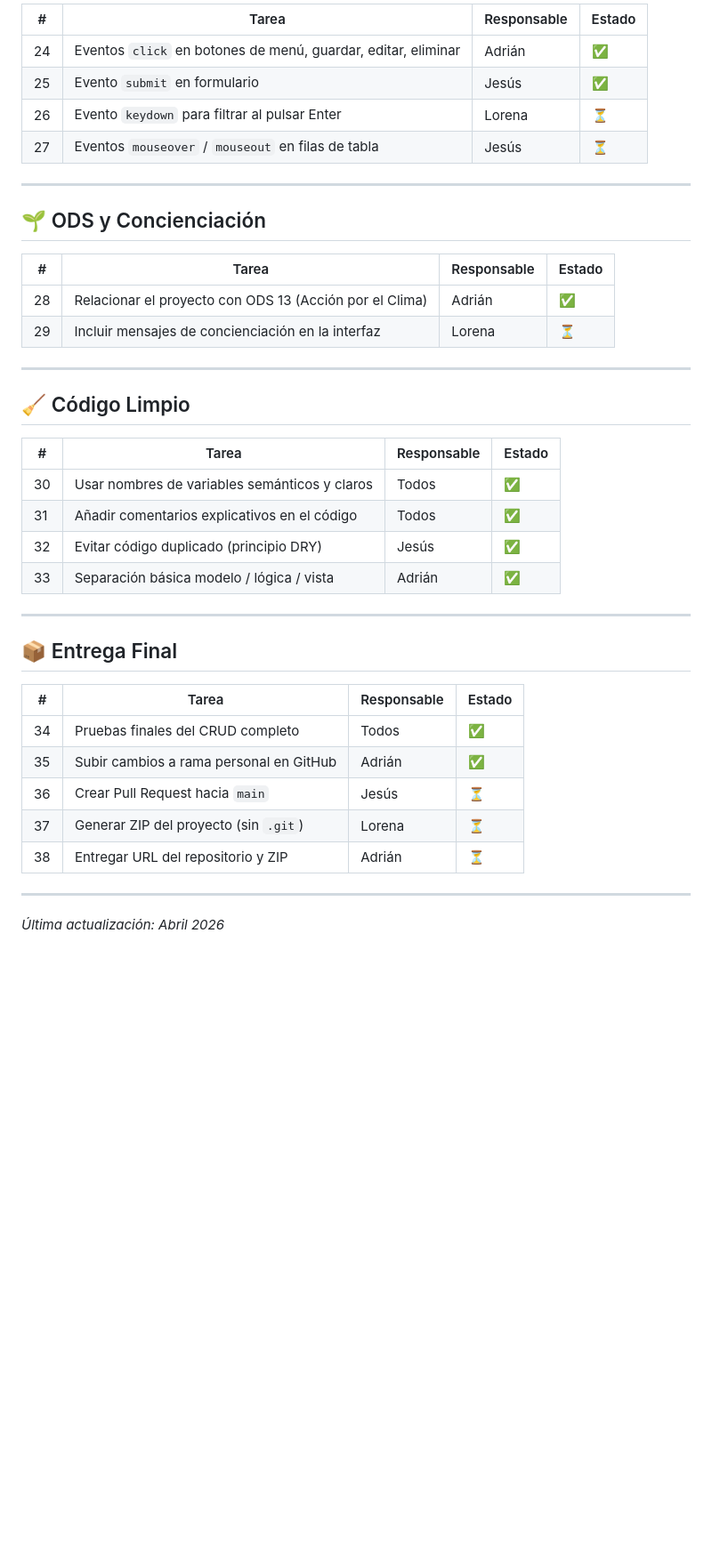
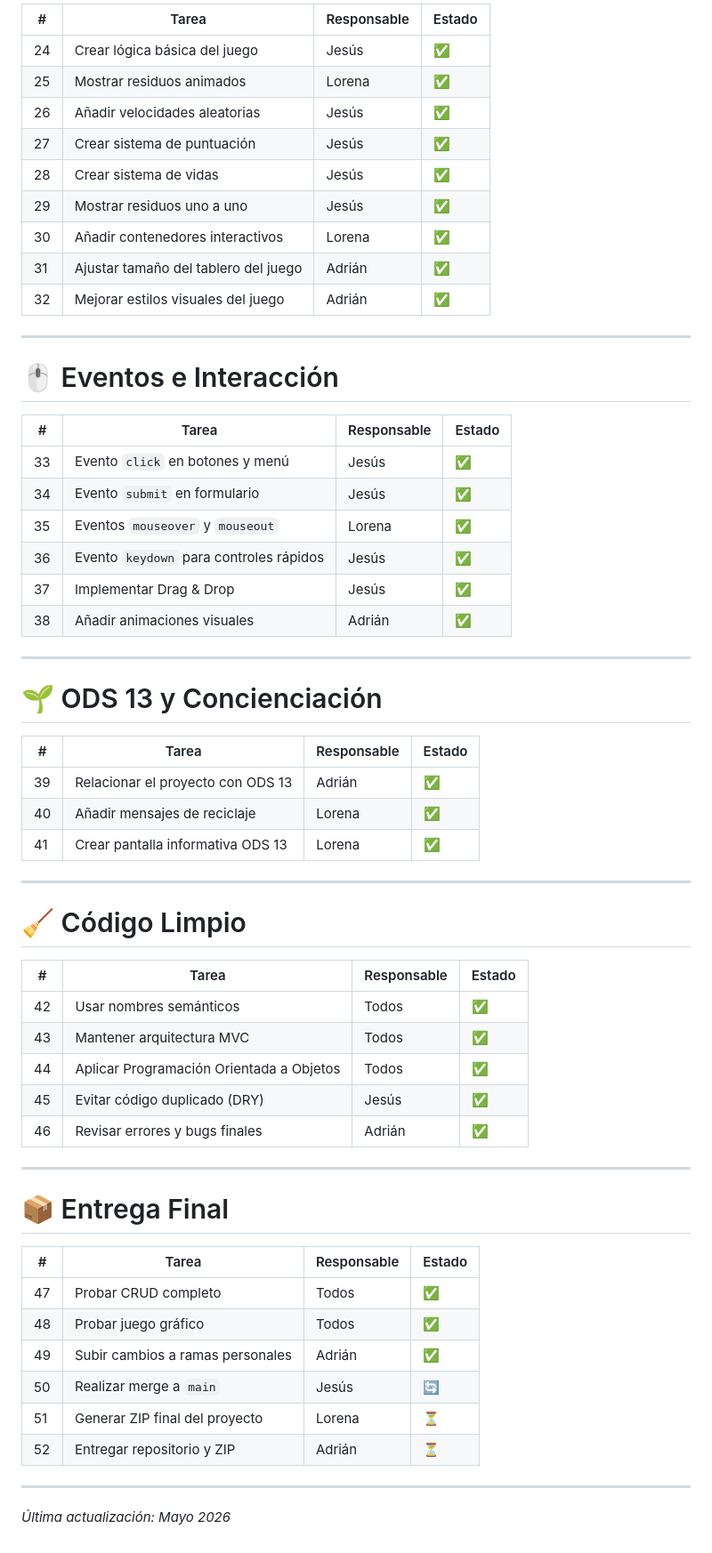
Before and after one commit to jgutierrezr02-lgtm/Equipo-Delta-Proyecto-ODS, a Markdown page: documentacion/backlog.md, the part around one of its changes. Shown at 89% size. GitHub-like rendering; blank space fills up the shorter version.

```diff
--- a/documentacion/backlog.md
+++ b/documentacion/backlog.md
@@ -62,43 +62,64 @@
 
-| #  | Tarea                                                          | Responsable | Estado |
-|----|----------------------------------------------------------------|-------------|--------|
-| 24 | Eventos `click` en botones de menú, guardar, editar, eliminar  | Adrián      | ✅     |
-| 25 | Evento `submit` en formulario                                  | Jesús       | ✅     |
-| 26 | Evento `keydown` para filtrar al pulsar Enter                  | Lorena      | ⏳     |
-| 27 | Eventos `mouseover` / `mouseout` en filas de tabla             | Jesús       | ⏳     |
+| # | Tarea | Responsable | Estado |
+|---|---|---|---|
+| 24 | Crear lógica básica del juego | Jesús | ✅ |
+| 25 | Mostrar residuos animados | Lorena | ✅ |
+| 26 | Añadir velocidades aleatorias | Jesús | ✅ |
+| 27 | Crear sistema de puntuación | Jesús | ✅ |
+| 28 | Crear sistema de vidas | Jesús | ✅ |
+| 29 | Mostrar residuos uno a uno | Jesús | ✅ |
+| 30 | Añadir contenedores interactivos | Lorena | ✅ |
+| 31 | Ajustar tamaño del tablero del juego | Adrián | ✅ |
+| 32 | Mejorar estilos visuales del juego | Adrián | ✅ |
 
 ---
 
-## 🌱 ODS y Concienciación
+# 🖱️ Eventos e Interacción
 
-| #  | Tarea                                                             | Responsable | Estado |
-|----|-------------------------------------------------------------------|-------------|--------|
-| 28 | Relacionar el proyecto con ODS 13 (Acción por el Clima)           | Adrián      | ✅     |
-| 29 | Incluir mensajes de concienciación en la interfaz                 | Lorena      | ⏳     |
+| # | Tarea | Responsable | Estado |
+|---|---|---|---|
+| 33 | Evento `click` en botones y menú | Jesús | ✅ |
+| 34 | Evento `submit` en formulario | Jesús | ✅ |
+| 35 | Eventos `mouseover` y `mouseout` | Lorena | ✅ |
+| 36 | Evento `keydown` para controles rápidos | Jesús | ✅ |
+| 37 | Implementar Drag & Drop | Jesús | ✅ |
+| 38 | Añadir animaciones visuales | Adrián | ✅ |
 
 ---
 
-## 🧹 Código Limpio
+# 🌱 ODS 13 y Concienciación
 
-| #  | Tarea                                                          | Responsable | Estado |
-|----|----------------------------------------------------------------|-------------|--------|
-| 30 | Usar nombres de variables semánticos y claros                  | Todos       | ✅     |
-| 31 | Añadir comentarios explicativos en el código                   | Todos       | ✅     |
-| 32 | Evitar código duplicado (principio DRY)                        | Jesús       | ✅     |
-| 33 | Separación básica modelo / lógica / vista                      | Adrián      | ✅     |
+| # | Tarea | Responsable | Estado |
+|---|---|---|---|
+| 39 | Relacionar el proyecto con ODS 13 | Adrián | ✅ |
+| 40 | Añadir mensajes de reciclaje | Lorena | ✅ |
+| 41 | Crear pantalla informativa ODS 13 | Lorena | ✅ |
 
 ---
 
-## 📦 Entrega Final
+# 🧹 Código Limpio
 
-| #  | Tarea                                         | Responsable | Estado |
-|----|-----------------------------------------------|-------------|--------|
-| 34 | Pruebas finales del CRUD completo             | Todos       | ✅     |
-| 35 | Subir cambios a rama personal en GitHub       | Adrián      | ✅     |
-| 36 | Crear Pull Request hacia `main`               | Jesús       | ⏳     |
-| 37 | Generar ZIP del proyecto (sin `.git`)         | Lorena      | ⏳     |
-| 38 | Entregar URL del repositorio y ZIP            | Adrián      | ⏳     |
+| # | Tarea | Responsable | Estado |
+|---|---|---|---|
+| 42 | Usar nombres semánticos | Todos | ✅ |
+| 43 | Mantener arquitectura MVC | Todos | ✅ |
+| 44 | Aplicar Programación Orientada a Objetos | Todos | ✅ |
+| 45 | Evitar código duplicado (DRY) | Jesús | ✅ |
+| 46 | Revisar errores y bugs finales | Adrián | ✅ |
 
 ---
 
-*Última actualización: Abril 2026*
+# 📦 Entrega Final
+
+| # | Tarea | Responsable | Estado |
+|---|---|---|---|
+| 47 | Probar CRUD completo | Todos | ✅ |
+| 48 | Probar juego gráfico | Todos | ✅ |
+| 49 | Subir cambios a ramas personales | Adrián | ✅ |
+| 50 | Realizar merge a `main` | Jesús | 🔄 |
+| 51 | Generar ZIP final del proyecto | Lorena | ⏳ |
+| 52 | Entregar repositorio y ZIP | Adrián | ⏳ |
+
+---
+
+*Última actualización: Mayo 2026*
```
Also changed, not shown: other parts of documentacion/backlog.md (+41 -41 lines).
